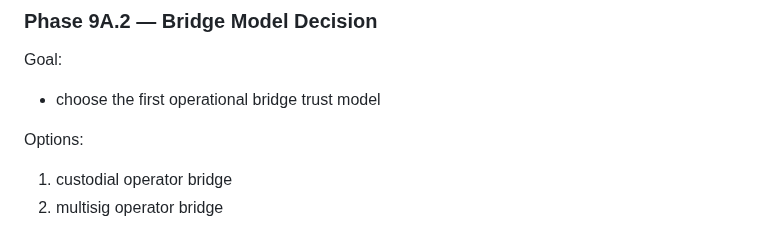
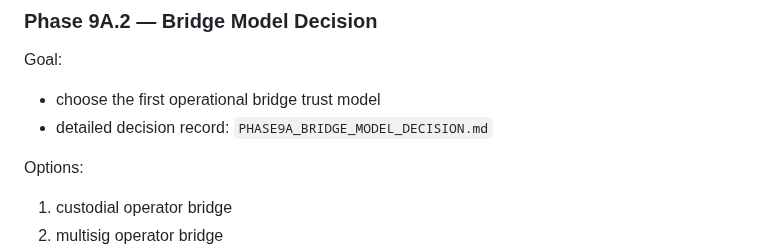
Before and after one commit to tensorium-labs/tensorium-core, a Markdown page: PHASE9A_SWAP_ROADMAP.md, the part around the change. Rendered like a GitHub page.

```diff
--- a/PHASE9A_SWAP_ROADMAP.md
+++ b/PHASE9A_SWAP_ROADMAP.md
@@ -75,6 +75,7 @@ Success condition:
 Goal:
 
 - choose the first operational bridge trust model
+- detailed decision record: `PHASE9A_BRIDGE_MODEL_DECISION.md`
 
 Options:
 
```
Also changed, not shown: MAINNET_READINESS.md (+1 -0 lines), PHASE9A_BRIDGE_MODEL_DECISION.md (added, +196 -0 lines).
